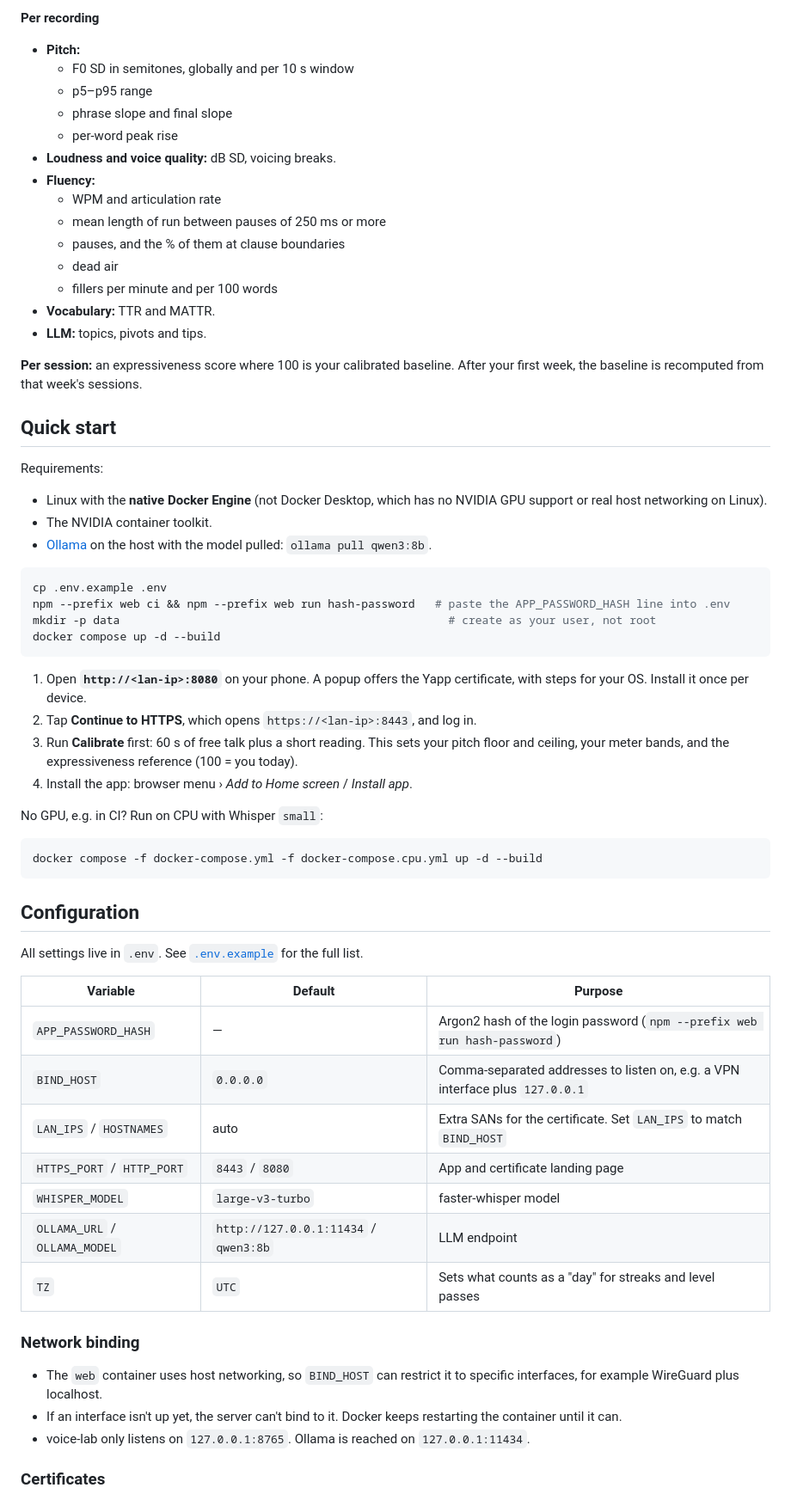
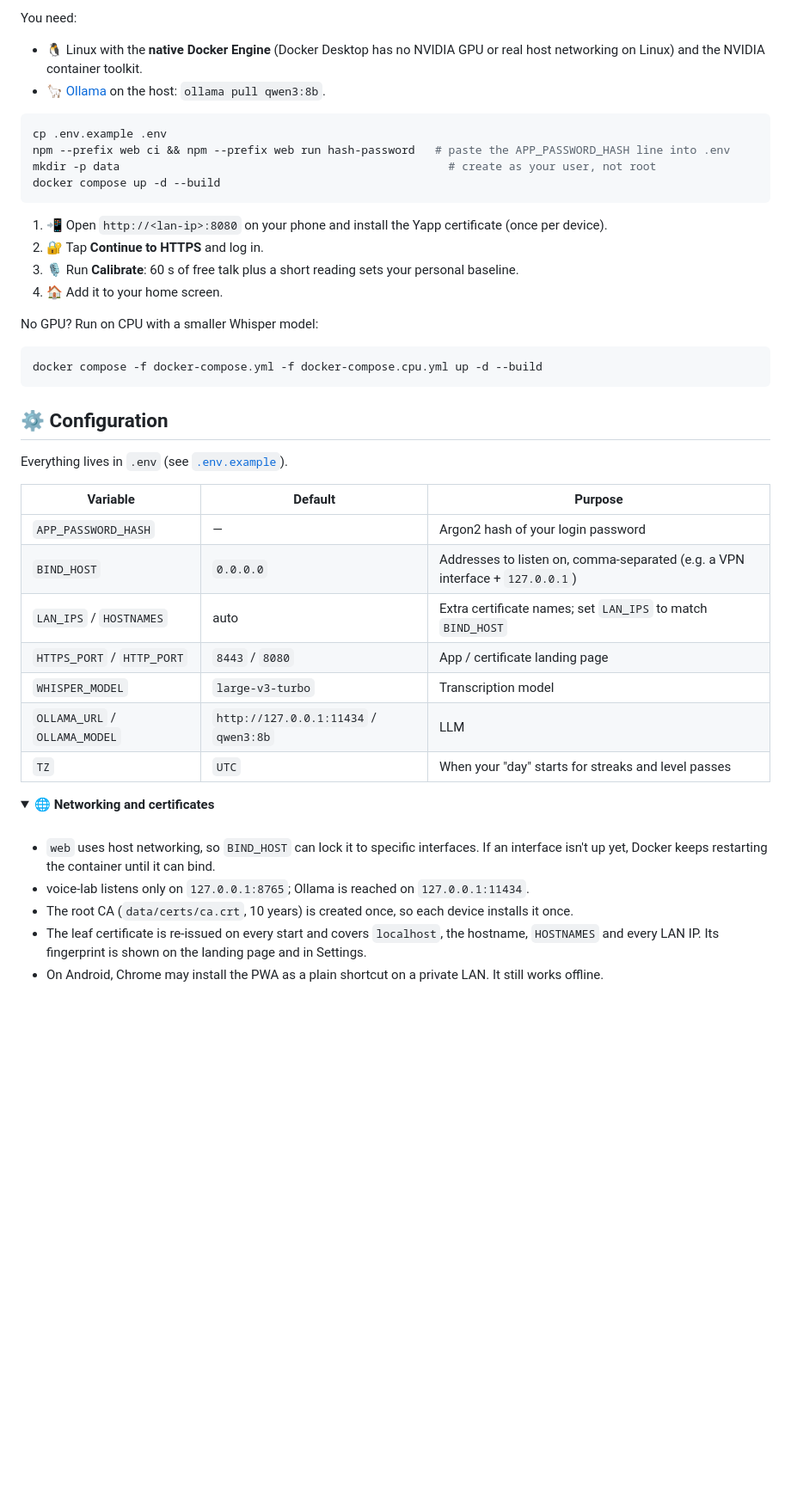
Before and after one commit to Dan-J-D/yapp, a Markdown page: README.md, the part around one of its changes. Shown at 86% size. Rendered like a GitHub page; folded sections open; blank space fills up the shorter version.

Commit message:
README: shorter, emoji headings, collapsible screenshots/details; drop How it works; remove docs/plan.md

````diff
--- a/README.md
+++ b/README.md
@@ -95,30 +75,8 @@ overlay, and 4/3/2 shrinking retells (Nation 1989). The full reasoning and sourc
 
-**Per recording**
-- **Pitch:**
-  - F0 SD in semitones, globally and per 10 s window
-  - p5–p95 range
-  - phrase slope and final slope
-  - per-word peak rise
-- **Loudness and voice quality:** dB SD, voicing breaks.
-- **Fluency:**
-  - WPM and articulation rate
-  - mean length of run between pauses of 250 ms or more
-  - pauses, and the % of them at clause boundaries
-  - dead air
-  - fillers per minute and per 100 words
-- **Vocabulary:** TTR and MATTR.
-- **LLM:** topics, pivots and tips.
-
-**Per session:** an expressiveness score where 100 is your calibrated baseline. After your
-first week, the baseline is recomputed from that week's sessions.
-
-## Quick start
-
-Requirements:
-- Linux with the **native Docker Engine** (not Docker Desktop, which has no NVIDIA GPU support
-  or real host networking on Linux).
-- The NVIDIA container toolkit.
-- [Ollama](https://ollama.com) on the host with the model pulled: `ollama pull qwen3:8b`.
+You need:
+- 🐧 Linux with the **native Docker Engine** (Docker Desktop has no NVIDIA GPU or real host
+  networking on Linux) and the NVIDIA container toolkit.
+- 🦙 [Ollama](https://ollama.com) on the host: `ollama pull qwen3:8b`.
 
 ```sh
 cp .env.example .env
@@ -127,40 +85,43 @@ mkdir -p data                                                 # create as your u
 docker compose up -d --build
 ```
 
-1. Open **`http://<lan-ip>:8080`** on your phone. A popup offers the Yapp certificate, with
-   steps for your OS. Install it once per device.
-2. Tap **Continue to HTTPS**, which opens `https://<lan-ip>:8443`, and log in.
-3. Run **Calibrate** first: 60 s of free talk plus a short reading. This sets your pitch floor
-   and ceiling, your meter bands, and the expressiveness reference (100 = you today).
-4. Install the app: browser menu › *Add to Home screen* / *Install app*.
+1. 📲 Open `http://<lan-ip>:8080` on your phone and install the Yapp certificate (once per device).
+2. 🔐 Tap **Continue to HTTPS** and log in.
+3. 🎙️ Run **Calibrate**: 60 s of free talk plus a short reading sets your personal baseline.
+4. 🏠 Add it to your home screen.
 
-No GPU, e.g. in CI? Run on CPU with Whisper `small`:
+No GPU? Run on CPU with a smaller Whisper model:
 
 ```sh
 docker compose -f docker-compose.yml -f docker-compose.cpu.yml up -d --build
 ```
 
-## Configuration
+## ⚙️ Configuration
 
-All settings live in `.env`. See [`.env.example`](.env.example) for the full list.
+Everything lives in `.env` (see [`.env.example`](.env.example)).
 
 | Variable | Default | Purpose |
 |---|---|---|
-| `APP_PASSWORD_HASH` | — | Argon2 hash of the login password (`npm --prefix web run hash-password`) |
-| `BIND_HOST` | `0.0.0.0` | Comma-separated addresses to listen on, e.g. a VPN interface plus `127.0.0.1` |
-| `LAN_IPS` / `HOSTNAMES` | auto | Extra SANs for the certificate. Set `LAN_IPS` to match `BIND_HOST` |
-| `HTTPS_PORT` / `HTTP_PORT` | `8443` / `8080` | App and certificate landing page |
-| `WHISPER_MODEL` | `large-v3-turbo` | faster-whisper model |
-| `OLLAMA_URL` / `OLLAMA_MODEL` | `http://127.0.0.1:11434` / `qwen3:8b` | LLM endpoint |
-| `TZ` | `UTC` | Sets what counts as a "day" for streaks and level passes |
+| `APP_PASSWORD_HASH` | — | Argon2 hash of your login password |
+| `BIND_HOST` | `0.0.0.0` | Addresses to listen on, comma-separated (e.g. a VPN interface + `127.0.0.1`) |
+| `LAN_IPS` / `HOSTNAMES` | auto | Extra certificate names; set `LAN_IPS` to match `BIND_HOST` |
+| `HTTPS_PORT` / `HTTP_PORT` | `8443` / `8080` | App / certificate landing page |
+| `WHISPER_MODEL` | `large-v3-turbo` | Transcription model |
+| `OLLAMA_URL` / `OLLAMA_MODEL` | `http://127.0.0.1:11434` / `qwen3:8b` | LLM |
+| `TZ` | `UTC` | When your "day" starts for streaks and level passes |
 
-### Network binding
+<details>
+<summary>🌐 <b>Networking and certificates</b></summary>
+<br>
 
-- The `web` container uses host networking, so `BIND_HOST` can restrict it to specific
-  interfaces, for example WireGuard plus localhost.
-- If an interface isn't up yet, the server can't bind to it. Docker keeps restarting the
-  container until it can.
-- voice-lab only listens on `127.0.0.1:8765`. Ollama is reached on `127.0.0.1:11434`.
+- `web` uses host networking, so `BIND_HOST` can lock it to specific interfaces. If an interface
+  isn't up yet, Docker keeps restarting the container until it can bind.
+- voice-lab listens only on `127.0.0.1:8765`; Ollama is reached on `127.0.0.1:11434`.
+- The root CA (`data/certs/ca.crt`, 10 years) is created once, so each device installs it once.
+- The leaf certificate is re-issued on every start and covers `localhost`, the hostname,
+  `HOSTNAMES` and every LAN IP. Its fingerprint is shown on the landing page and in Settings.
+- On Android, Chrome may install the PWA as a plain shortcut on a private LAN. It still works
+  offline.
 
-### Certificates
+</details>
 
````
Also changed, not shown: other parts of README.md (+67 -95 lines), docs/plan.md (deleted, +0 -233 lines).
